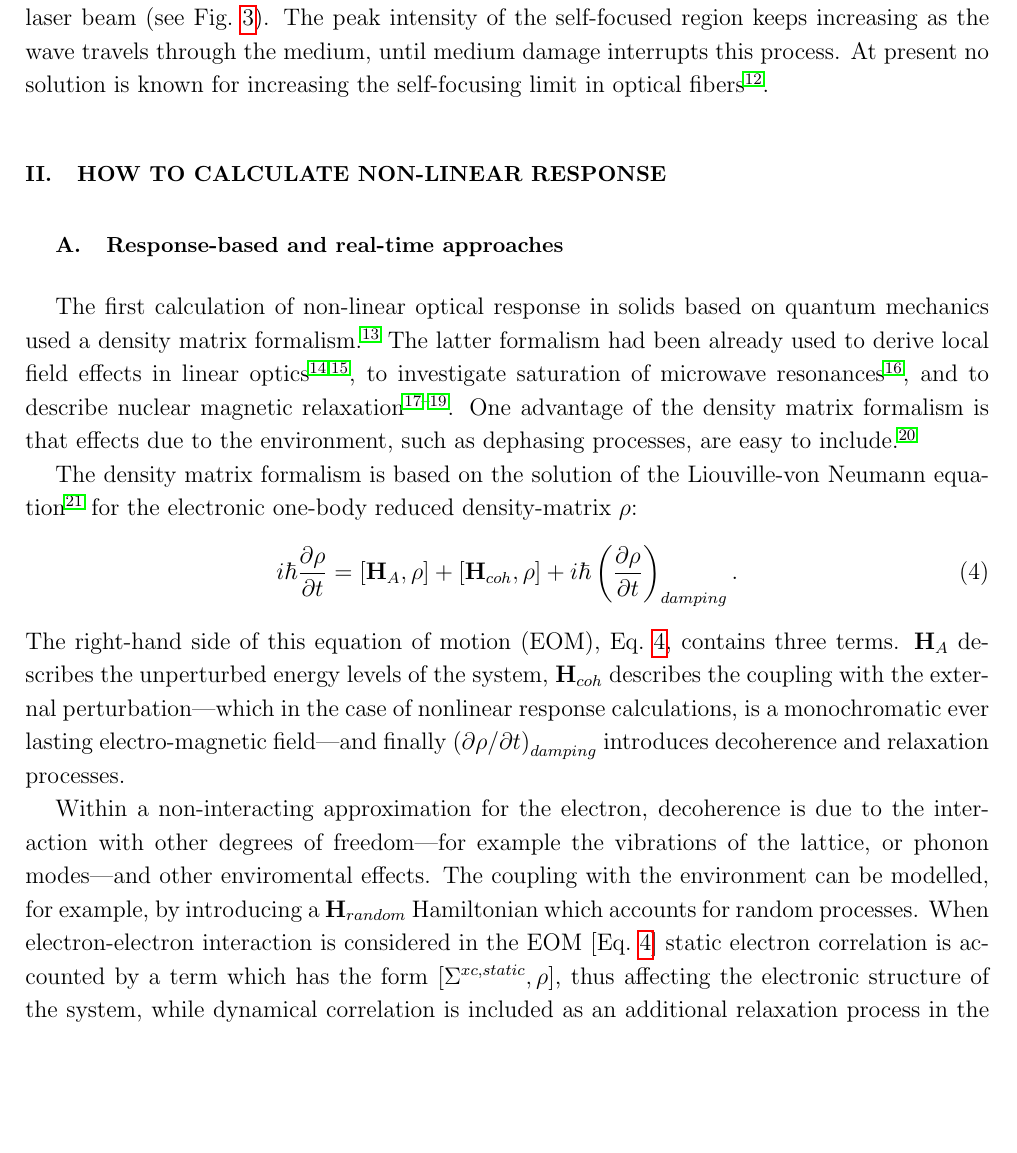
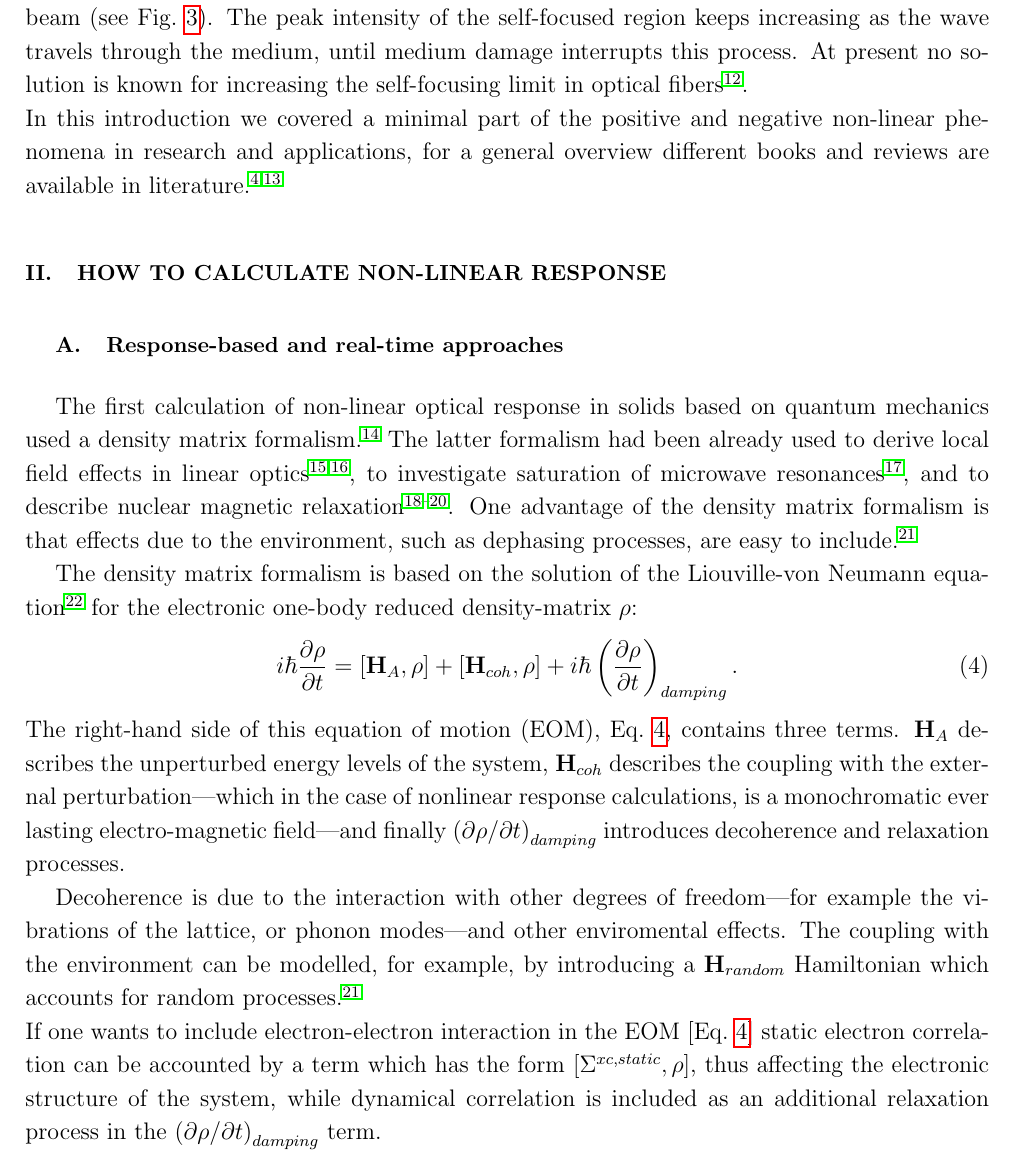
Before and after one commit to attacc/PSIK-highlight, a LaTeX paper (psi-k_highlight.tex, which reads introduction.tex): part of page 5 of 19, cut so that both start at the same text, the shorter picture padded with empty space. Compiled offline with pdfLaTeX.

Commit message:
Small correction and replies to Myrta

```diff
--- a/introduction.tex
+++ b/introduction.tex
@@ -105,7 +105,7 @@ Surface SHG spectroscopy techniques have been applied to characterised two-dimen
 Further, Y. Li at al. used SHG to probe the number of layers deposited on a surface, using the fact that an even number of layers posses inversion symmetry while an odd one does not.\cite{doi:10.1021/nl401561r} The importance of non-linear response for materials characterization is not limited to the SHG. Also other response functions find applications in condensed matter physics. For example two-photon absorption, that is proportional to the imaginary part of the $\chi^{(3)}$, can be used to probe excited states that are dark in linear optics.\cite{wang2005optical,cassabois2015hexagonal}\\
 
-Finally, nonlinear optics effects can be detrimental for some technologies, limiting their application. For example, self-focusing limits the light power that can be transported by optical fibers. Self-focusing is a non-linear optical process seen in materials exposed to intense electromagnetic radiation due to the third-order response $\chi_3$:  a medium whose refractive index is significantly modified by the third-order response acts as a focusing lens for an electromagnetic wave characterised by an initial transverse intensity gradient, as the one generated by a laser beam (see Fig.~\ref{selffocusing}). The peak intensity of the self-focused region keeps increasing as the wave travels through the medium, until medium damage interrupts this process. At present no solution is known for increasing the self-focusing limit in optical fibers~\cite{encylaser}.
-%In this section we covered a minimal part of the positive and negative non-linear phenomena in research and applications, for a general overview different books and reviews are available in literature.\cite{boyd,bloembergen1982nonlinear}
+Finally, nonlinear optics effects can be detrimental for some technologies, limiting their application. For example, self-focusing limits the light power that can be transported by optical fibers. Self-focusing is a non-linear optical process seen in materials exposed to intense electromagnetic radiation due to the third-order response $\chi_3$:  a medium whose refractive index is significantly modified by the third-order response acts as a focusing lens for an electromagnetic wave characterised by an initial transverse intensity gradient, as the one generated by a laser beam (see Fig.~\ref{selffocusing}). The peak intensity of the self-focused region keeps increasing as the wave travels through the medium, until medium damage interrupts this process. At present no solution is known for increasing the self-focusing limit in optical fibers~\cite{encylaser}.\\
+In this introduction we covered a minimal part of the positive and negative non-linear phenomena in research and applications, for a general overview different books and reviews are available in literature.\cite{boyd,bloembergen1982nonlinear}
 
 %**********************************************************
 \section{How to calculate non-linear response}
@@ -119,8 +119,9 @@ i \hbar \frac{\partial \rho}{\partial t} = [ \HH_A, \rho] + [ \HH_{coh}, \rho] +
 \ee
 The right-hand side of this equation of motion (EOM), Eq.~\ref{eomsimple}, contains three terms. $\HH_A$ describes the unperturbed energy levels of the system, $\HH_{coh}$ describes the coupling with the external perturbation---which in the case of nonlinear response calculations, is a monochromatic ever lasting electro-magnetic field---and finally $\left ( \partial \rho/\partial t \right )_{damping}$ introduces decoherence and relaxation processes.
 
-Within a non-interacting approximation for the electron, decoherence is due to the interaction with other degrees of freedom---for example the vibrations of the lattice, or phonon modes---and other enviromental effects. The coupling with the environment can be modelled, for example, by introducing a $\HH_{random}$ Hamiltonian which accounts for random processes. %%ADD REF???
-When electron-electron interaction is considered in the EOM [Eq.~\ref{eomsimple}] static electron correlation is accounted by a term which has the form $[\Sigma^{xc,static},\rho]$, thus affecting the electronic structure of the system, while dynamical correlation is included as an additional relaxation process in the $\left ( \partial \rho/\partial t \right )_{damping}$ term.
+%Within a non-interacting approximation for the electron,
+Decoherence is due to the interaction with other degrees of freedom---for example the vibrations of the lattice, or phonon modes---and other enviromental effects. The coupling with the environment can be modelled, for example, by introducing a $\HH_{random}$ Hamiltonian which accounts for random processes.\cite{manzano2020short}\\
+If one wants to include electron-electron interaction  in the EOM [Eq.~\ref{eomsimple}] static electron correlation can be accounted by a term which has the form $[\Sigma^{xc,static},\rho]$, thus affecting the electronic structure of the system, while dynamical correlation is included as an additional relaxation process in the $\left ( \partial \rho/\partial t \right )_{damping}$ term.
 %In the literature different phenomenological models have been proposed for the damping therm, the simplest one is:
 
 %\be
```
Also changed, not shown: introduction.tex (6 more changed lines).
